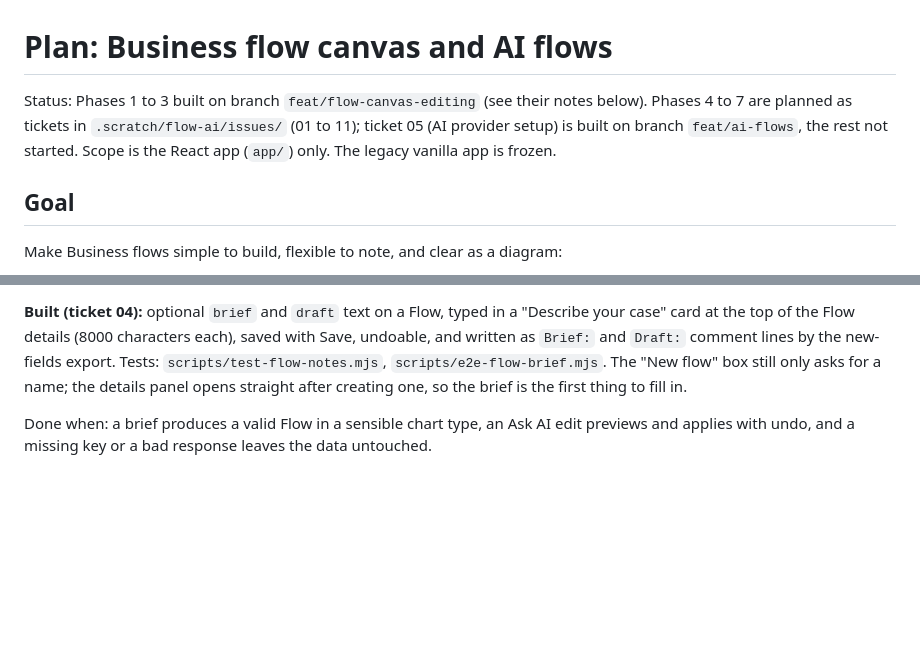
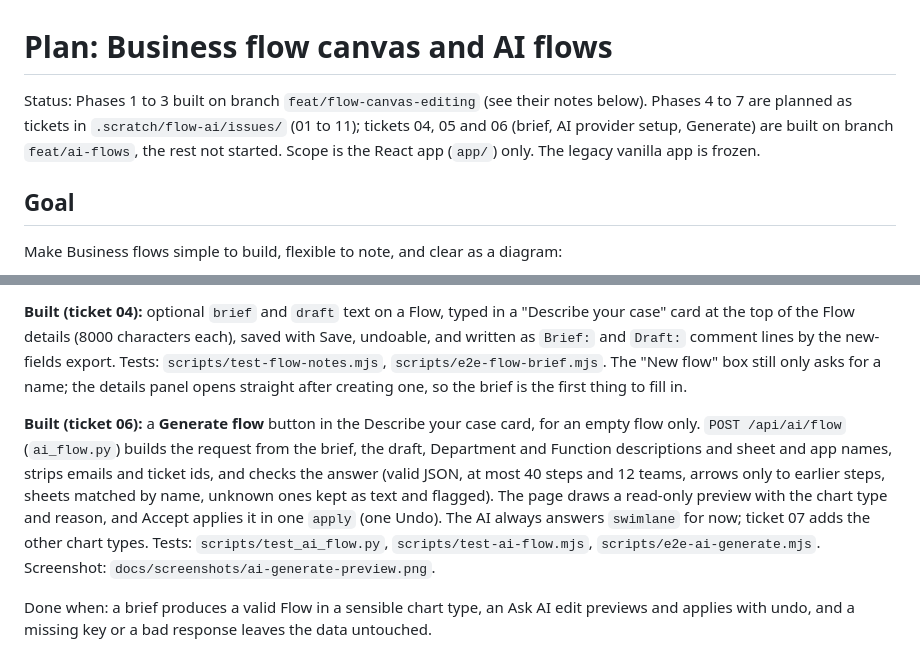
Before and after one commit to hayden-thai-berries/note-map-tool, a Markdown page: docs/PLAN-flow-canvas.md, 2 parts joined by grey strips. GitHub-like rendering; blank space fills up the shorter version.

```diff
--- a/docs/PLAN-flow-canvas.md
+++ b/docs/PLAN-flow-canvas.md
@@ -1,6 +1,6 @@
 # Plan: Business flow canvas and AI flows
 
-Status: Phases 1 to 3 built on branch `feat/flow-canvas-editing` (see their notes below). Phases 4 to 7 are planned as tickets in `.scratch/flow-ai/issues/` (01 to 11); ticket 05 (AI provider setup) is built on branch `feat/ai-flows`, the rest not started. Scope is the React app (`app/`) only. The legacy vanilla app is frozen.
+Status: Phases 1 to 3 built on branch `feat/flow-canvas-editing` (see their notes below). Phases 4 to 7 are planned as tickets in `.scratch/flow-ai/issues/` (01 to 11); tickets 04, 05 and 06 (brief, AI provider setup, Generate) are built on branch `feat/ai-flows`, the rest not started. Scope is the React app (`app/`) only. The legacy vanilla app is frozen.
 
 ## Goal
 
@@ -127,6 +127,8 @@ Recommended by the assistant and confirmed by the user ("yes"):
 
 **Built (ticket 04):** optional `brief` and `draft` text on a Flow, typed in a "Describe your case" card at the top of the Flow details (8000 characters each), saved with Save, undoable, and written as `Brief:` and `Draft:` comment lines by the new-fields export. Tests: `scripts/test-flow-notes.mjs`, `scripts/e2e-flow-brief.mjs`. The "New flow" box still only asks for a name; the details panel opens straight after creating one, so the brief is the first thing to fill in.
 
+**Built (ticket 06):** a **Generate flow** button in the Describe your case card, for an empty flow only. `POST /api/ai/flow` (`ai_flow.py`) builds the request from the brief, the draft, Department and Function descriptions and sheet and app names, strips emails and ticket ids, and checks the answer (valid JSON, at most 40 steps and 12 teams, arrows only to earlier steps, sheets matched by name, unknown ones kept as text and flagged). The page draws a read-only preview with the chart type and reason, and Accept applies it in one `apply` (one Undo). The AI always answers `swimlane` for now; ticket 07 adds the other chart types. Tests: `scripts/test_ai_flow.py`, `scripts/test-ai-flow.mjs`, `scripts/e2e-ai-generate.mjs`. Screenshot: `docs/screenshots/ai-generate-preview.png`.
+
 Done when: a brief produces a valid Flow in a sensible chart type, an Ask AI edit previews and applies with undo, and a missing key or a bad response leaves the data untouched.
 
 ## Phase 6: Flow map (ticket 03)
```
Also changed, not shown: docs/AI.md (+5 -1 lines), docs/screenshots/ai-generate-preview.png (added), 13 other files.
